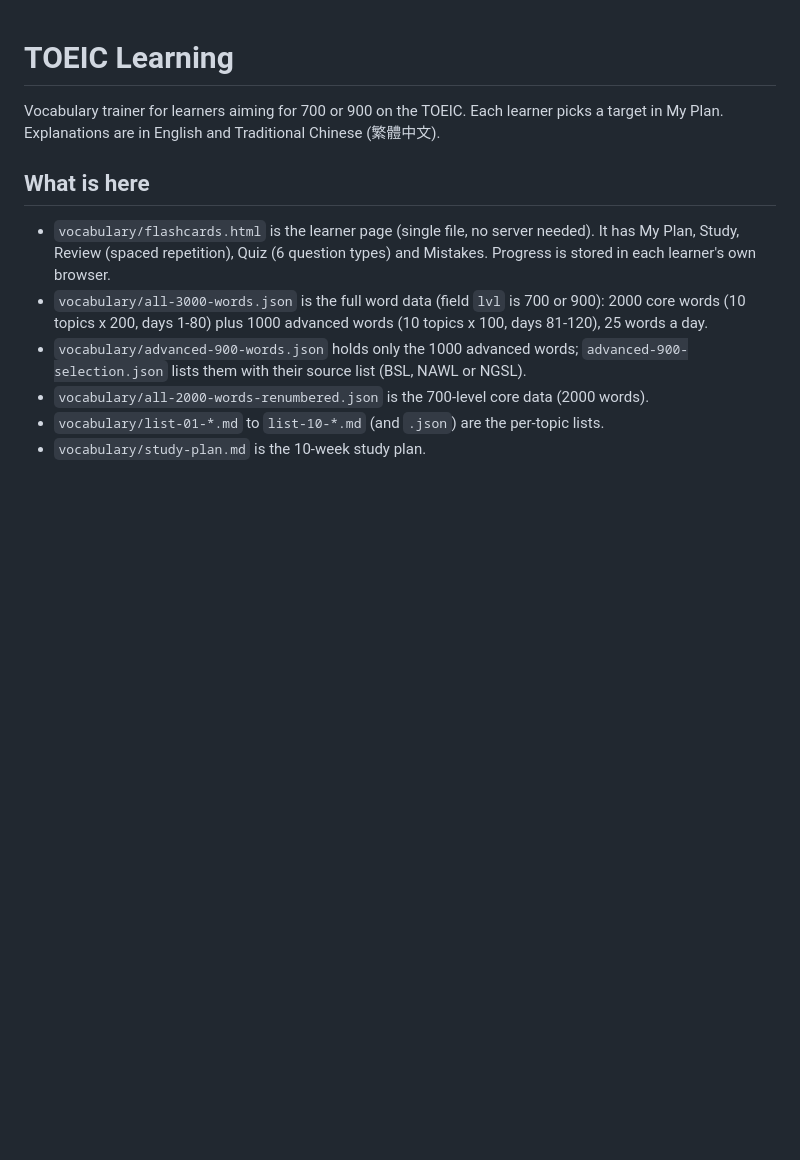
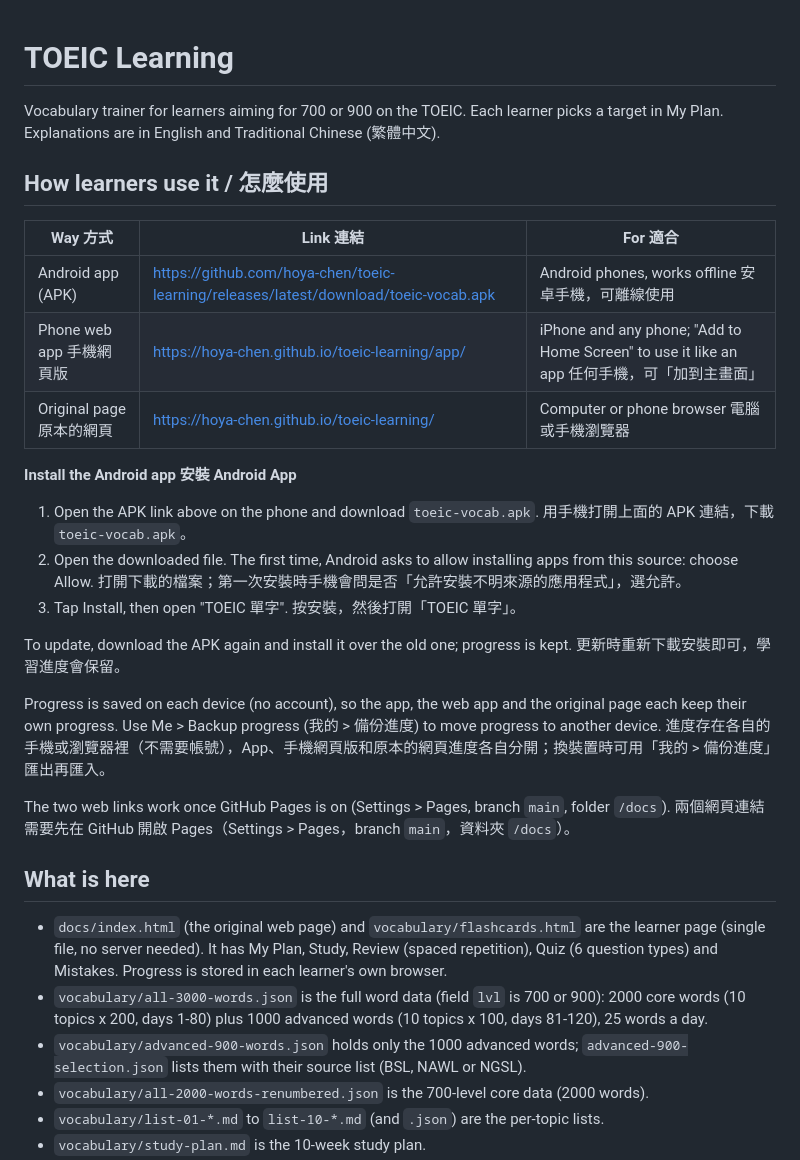
Before and after one commit to hoya-chen/toeic-learning, a Markdown page: README.md, the part around the change. Drawn GitHub-style; blank space fills up the shorter version.

Commit message:
README: how learners use the app, web app and APK
Co-Authored-By: Claude Opus 5.5 (1M context) <noreply@anthropic.com>
Claude-Session: https://claude.ai/code/session_01JMP1Hu4rPJQvhnajWrU4eo

```diff
--- a/README.md
+++ b/README.md
@@ -2,9 +2,29 @@
 
 Vocabulary trainer for learners aiming for 700 or 900 on the TOEIC. Each learner picks a target in My Plan. Explanations are in English and Traditional Chinese (繁體中文).
 
+## How learners use it / 怎麼使用
+
+| Way 方式 | Link 連結 | For 適合 |
+|---|---|---|
+| Android app (APK) | https://github.com/hoya-chen/toeic-learning/releases/latest/download/toeic-vocab.apk | Android phones, works offline 安卓手機，可離線使用 |
+| Phone web app 手機網頁版 | https://hoya-chen.github.io/toeic-learning/app/ | iPhone and any phone; "Add to Home Screen" to use it like an app 任何手機，可「加到主畫面」 |
+| Original page 原本的網頁 | https://hoya-chen.github.io/toeic-learning/ | Computer or phone browser 電腦或手機瀏覽器 |
+
+**Install the Android app 安裝 Android App**
+
+1. Open the APK link above on the phone and download `toeic-vocab.apk`. 用手機打開上面的 APK 連結，下載 `toeic-vocab.apk`。
+2. Open the downloaded file. The first time, Android asks to allow installing apps from this source: choose Allow. 打開下載的檔案；第一次安裝時手機會問是否「允許安裝不明來源的應用程式」，選允許。
+3. Tap Install, then open "TOEIC 單字". 按安裝，然後打開「TOEIC 單字」。
+
+To update, download the APK again and install it over the old one; progress is kept. 更新時重新下載安裝即可，學習進度會保留。
+
+Progress is saved on each device (no account), so the app, the web app and the original page each keep their own progress. Use Me > Backup progress (我的 > 備份進度) to move progress to another device. 進度存在各自的手機或瀏覽器裡（不需要帳號），App、手機網頁版和原本的網頁進度各自分開；換裝置時可用「我的 > 備份進度」匯出再匯入。
+
+The two web links work once GitHub Pages is on (Settings > Pages, branch `main`, folder `/docs`). 兩個網頁連結需要先在 GitHub 開啟 Pages（Settings > Pages，branch `main`，資料夾 `/docs`）。
+
 ## What is here
 
-- `vocabulary/flashcards.html` is the learner page (single file, no server needed). It has My Plan, Study, Review (spaced repetition), Quiz (6 question types) and Mistakes. Progress is stored in each learner's own browser.
+- `docs/index.html` (the original web page) and `vocabulary/flashcards.html` are the learner page (single file, no server needed). It has My Plan, Study, Review (spaced repetition), Quiz (6 question types) and Mistakes. Progress is stored in each learner's own browser.
 - `vocabulary/all-3000-words.json` is the full word data (field `lvl` is 700 or 900): 2000 core words (10 topics x 200, days 1-80) plus 1000 advanced words (10 topics x 100, days 81-120), 25 words a day.
 - `vocabulary/advanced-900-words.json` holds only the 1000 advanced words; `advanced-900-selection.json` lists them with their source list (BSL, NAWL or NGSL).
 - `vocabulary/all-2000-words-renumbered.json` is the 700-level core data (2000 words).
```
